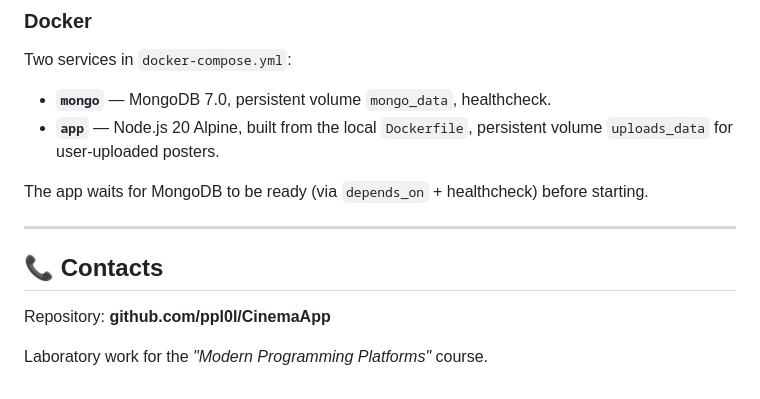
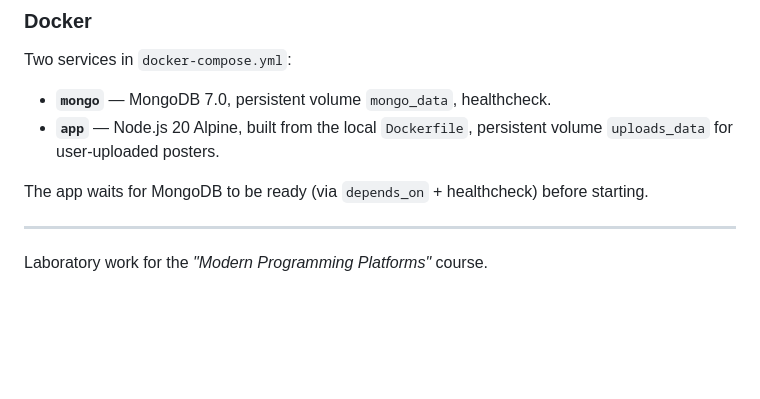
Before and after one commit to ppl0l/CinemaApp, a Markdown page: README.md, the part around the change. Drawn GitHub-style; blank space fills up the shorter version.

```diff
--- a/README.md
+++ b/README.md
@@ -209,8 +209,4 @@ The app waits for MongoDB to be ready (via `depends_on` + healthcheck) before st
 
 ---
 
-## 📞 Contacts
-
-Repository: **github.com/ppl0l/CinemaApp**
-
 Laboratory work for the *"Modern Programming Platforms"* course.
```
